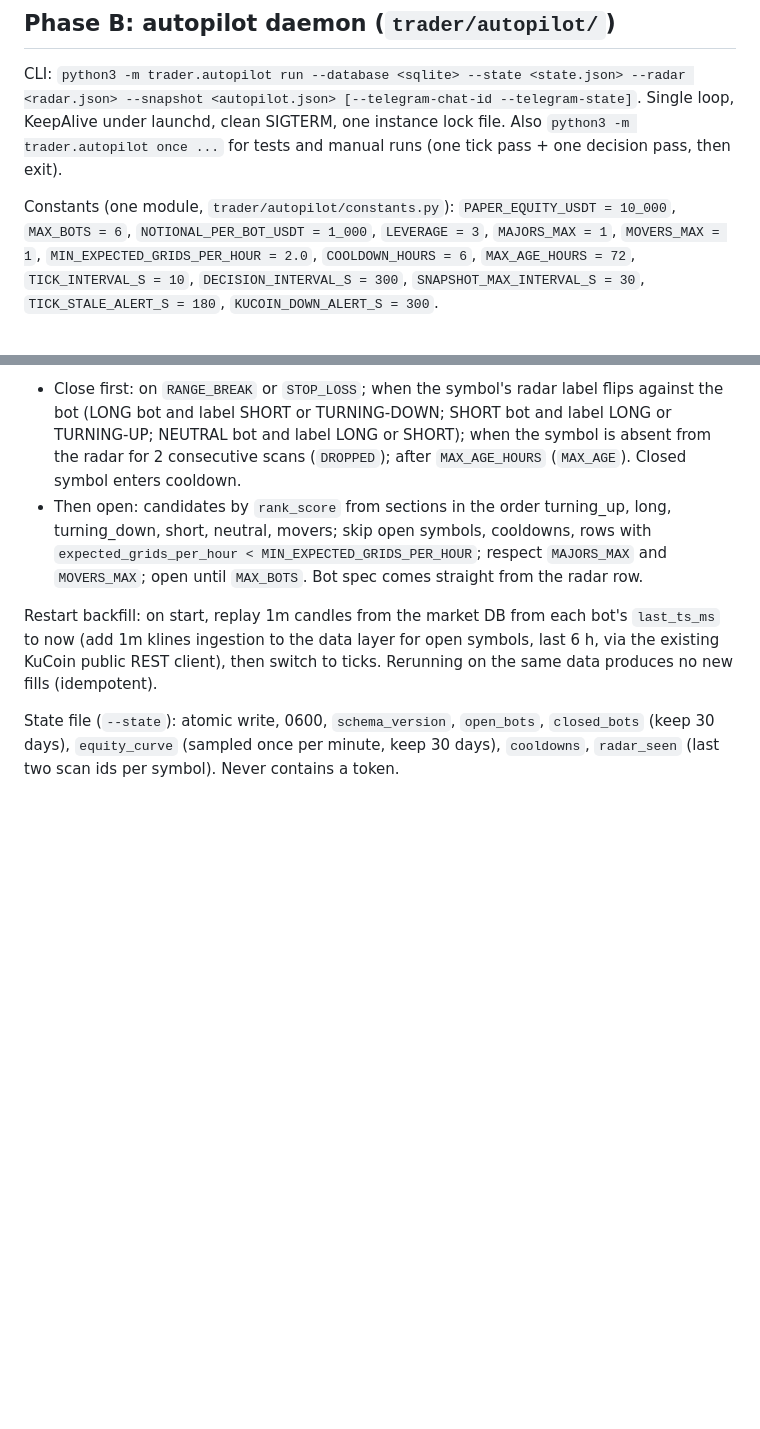
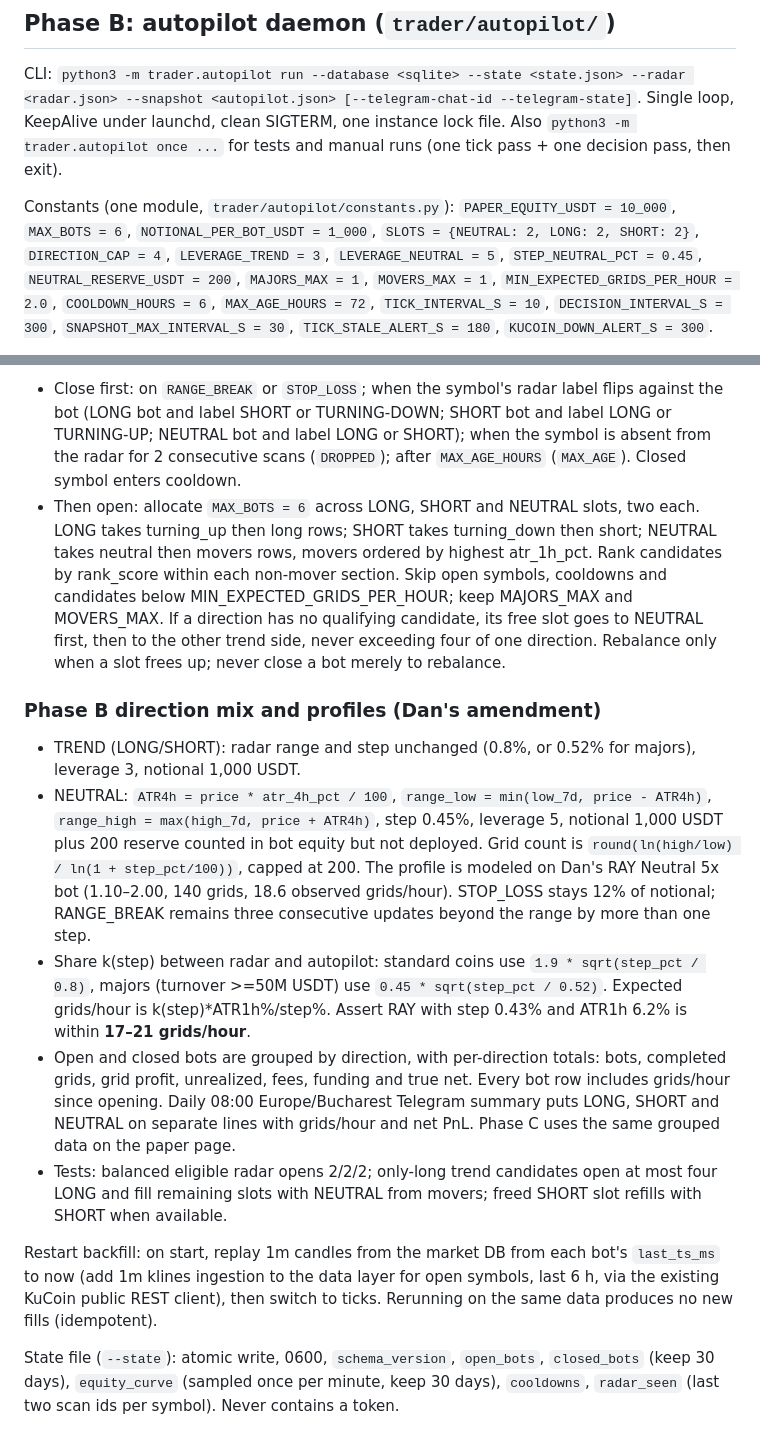
Before and after one commit to DansiDanutz/GrokBot, a Markdown page: docs/autopilot-spec.md, 2 parts joined by grey strips. GitHub-like rendering; blank space fills up the shorter version.

Commit message:
docs: amend Phase B direction slots and bot profiles

```diff
--- a/docs/autopilot-spec.md
+++ b/docs/autopilot-spec.md
@@ -71,7 +71,9 @@ manual runs (one tick pass + one decision pass, then exit).
 
 Constants (one module, `trader/autopilot/constants.py`):
 `PAPER_EQUITY_USDT = 10_000`, `MAX_BOTS = 6`, `NOTIONAL_PER_BOT_USDT = 1_000`,
-`LEVERAGE = 3`, `MAJORS_MAX = 1`, `MOVERS_MAX = 1`,
+`SLOTS = {NEUTRAL: 2, LONG: 2, SHORT: 2}`, `DIRECTION_CAP = 4`,
+`LEVERAGE_TREND = 3`, `LEVERAGE_NEUTRAL = 5`, `STEP_NEUTRAL_PCT = 0.45`,
+`NEUTRAL_RESERVE_USDT = 200`, `MAJORS_MAX = 1`, `MOVERS_MAX = 1`,
 `MIN_EXPECTED_GRIDS_PER_HOUR = 2.0`, `COOLDOWN_HOURS = 6`, `MAX_AGE_HOURS = 72`,
 `TICK_INTERVAL_S = 10`, `DECISION_INTERVAL_S = 300`, `SNAPSHOT_MAX_INTERVAL_S = 30`,
 `TICK_STALE_ALERT_S = 180`, `KUCOIN_DOWN_ALERT_S = 300`.
@@ -88,11 +90,39 @@ Decision pass (every 5 min, and whenever `radar.json` mtime changes):
   label LONG or TURNING-UP; NEUTRAL bot and label LONG or SHORT); when the symbol
   is absent from the radar for 2 consecutive scans (`DROPPED`); after
   `MAX_AGE_HOURS` (`MAX_AGE`). Closed symbol enters cooldown.
-- Then open: candidates by `rank_score` from sections in the order turning_up,
-  long, turning_down, short, neutral, movers; skip open symbols, cooldowns, rows
-  with `expected_grids_per_hour < MIN_EXPECTED_GRIDS_PER_HOUR`; respect
-  `MAJORS_MAX` and `MOVERS_MAX`; open until `MAX_BOTS`. Bot spec comes straight
-  from the radar row.
+- Then open: allocate `MAX_BOTS = 6` across LONG, SHORT and NEUTRAL slots, two
+  each. LONG takes turning_up then long rows; SHORT takes turning_down then short;
+  NEUTRAL takes neutral then movers rows, movers ordered by highest atr_1h_pct.
+  Rank candidates by rank_score within each non-mover section. Skip open symbols,
+  cooldowns and candidates below MIN_EXPECTED_GRIDS_PER_HOUR; keep MAJORS_MAX and
+  MOVERS_MAX. If a direction has no qualifying candidate, its free slot goes to
+  NEUTRAL first, then to the other trend side, never exceeding four of one direction.
+  Rebalance only when a slot frees up; never close a bot merely to rebalance.
+
+### Phase B direction mix and profiles (Dan's amendment)
+
+- TREND (LONG/SHORT): radar range and step unchanged (0.8%, or 0.52% for majors),
+  leverage 3, notional 1,000 USDT.
+- NEUTRAL: `ATR4h = price * atr_4h_pct / 100`,
+  `range_low = min(low_7d, price - ATR4h)`,
+  `range_high = max(high_7d, price + ATR4h)`, step 0.45%, leverage 5,
+  notional 1,000 USDT plus 200 reserve counted in bot equity but not deployed.
+  Grid count is `round(ln(high/low) / ln(1 + step_pct/100))`, capped at 200.
+  The profile is modeled on Dan's RAY Neutral 5x bot (1.10–2.00, 140 grids,
+  18.6 observed grids/hour). STOP_LOSS stays 12% of notional; RANGE_BREAK remains
+  three consecutive updates beyond the range by more than one step.
+- Share k(step) between radar and autopilot: standard coins use
+  `1.9 * sqrt(step_pct / 0.8)`, majors (turnover >=50M USDT) use
+  `0.45 * sqrt(step_pct / 0.52)`. Expected grids/hour is k(step)*ATR1h%/step%.
+  Assert RAY with step 0.43% and ATR1h 6.2% is within **17–21 grids/hour**.
+- Open and closed bots are grouped by direction, with per-direction totals:
+  bots, completed grids, grid profit, unrealized, fees, funding and true net.
+  Every bot row includes grids/hour since opening. Daily 08:00 Europe/Bucharest
+  Telegram summary puts LONG, SHORT and NEUTRAL on separate lines with grids/hour
+  and net PnL. Phase C uses the same grouped data on the paper page.
+- Tests: balanced eligible radar opens 2/2/2; only-long trend candidates open at
+  most four LONG and fill remaining slots with NEUTRAL from movers; freed SHORT
+  slot refills with SHORT when available.
 
 Restart backfill: on start, replay 1m candles from the market DB from each bot's
 `last_ts_ms` to now (add 1m klines ingestion to the data layer for open symbols,
```
